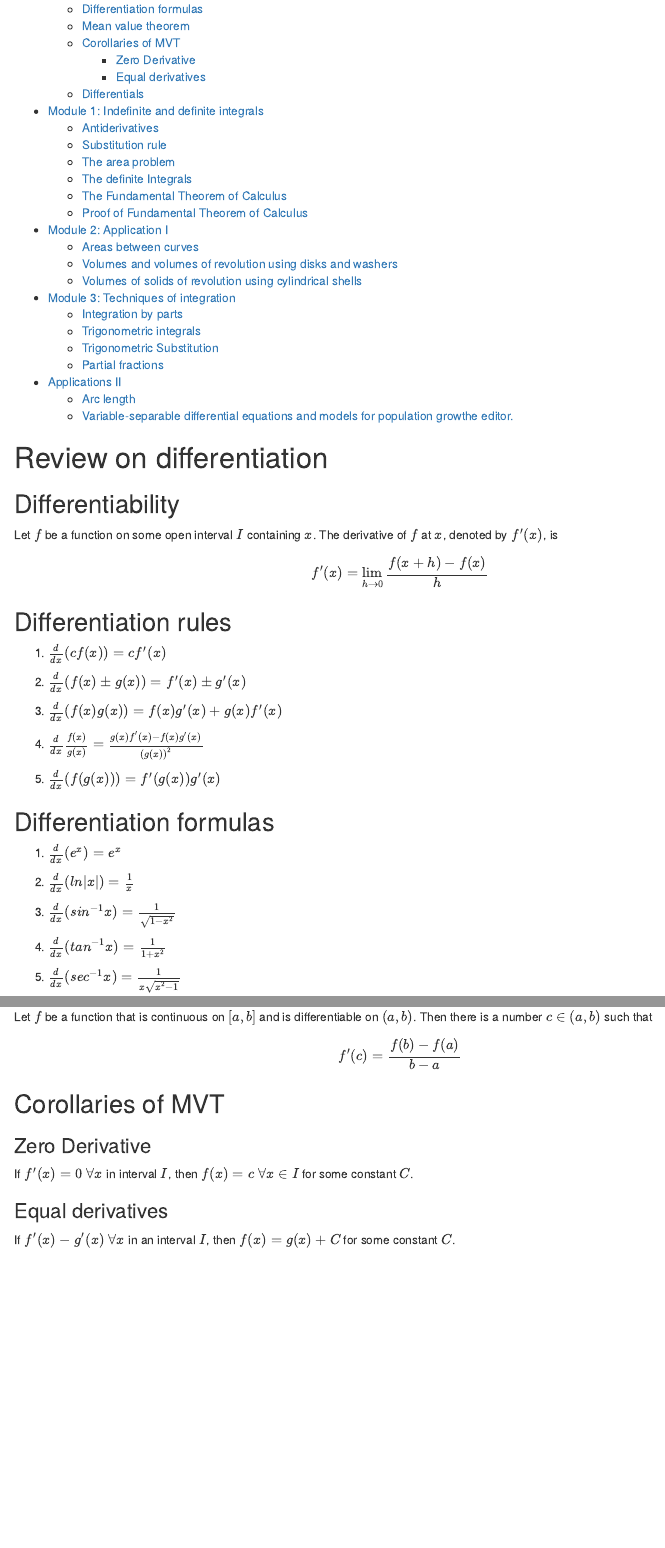
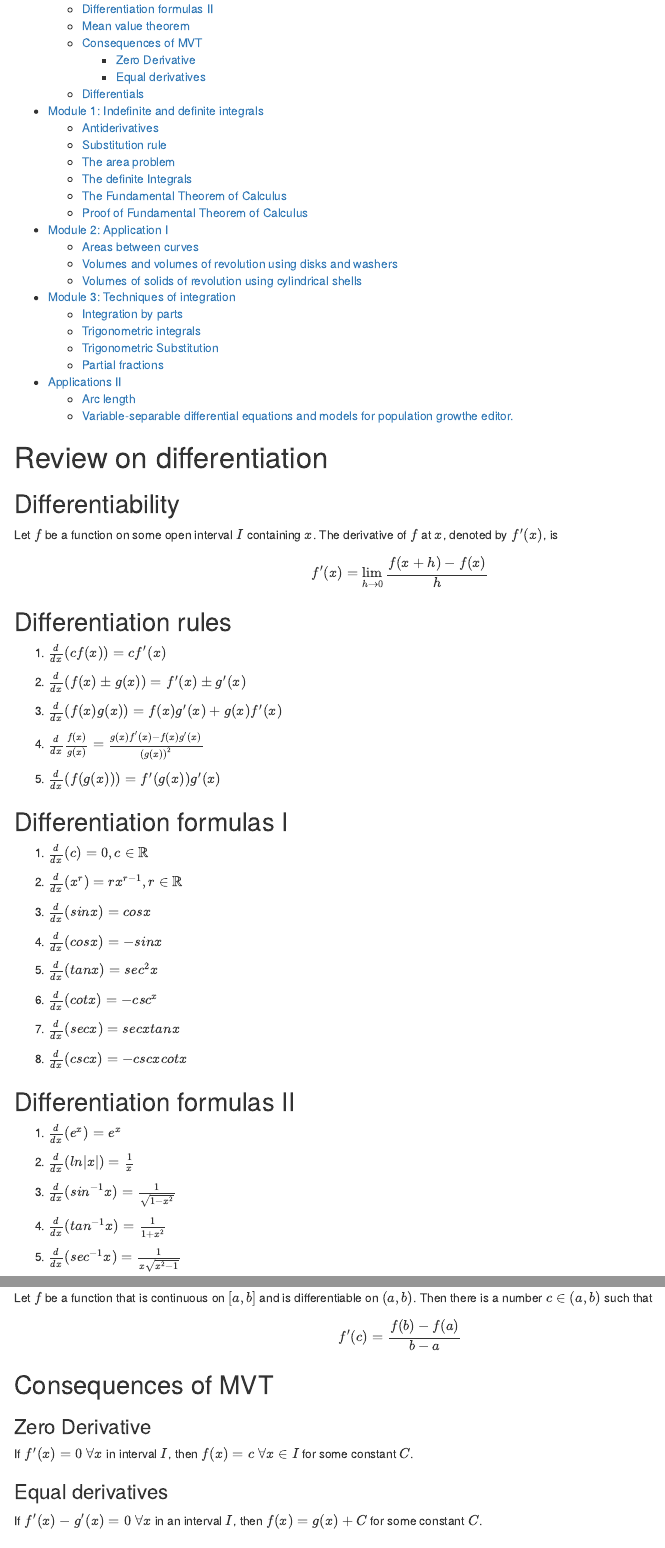
Before and after one commit to mattalejo/math-31.2, an R Markdown document (notes.rmd): the page in a window 1100 px wide, from 160 px down before the commit and from 180 px down after it, so that both start at the same text, and a second part further down, joined at a grey line. The pictures show the output file notes.html that the author committed with the source, opened offline.

Commit message:
update on module 0b

```diff
--- a/notes.rmd
+++ b/notes.rmd
@@ -18,7 +18,7 @@ output:
 
 Let $f$ be a function on some open interval $I$ containing $x$. The derivative of $f$ at $x$, denoted by $f'(x)$, is
 
-$$ f'(x) = \lim_{h\rightarrow 0}\frac{f(x+h)-f(x)}{h} $$
+$$ f'(x) = \lim_{h\to 0}\frac{f(x+h)-f(x)}{h} $$
 
 ## Differentiation rules
 
@@ -32,7 +32,26 @@ $$ f'(x) = \lim_{h\rightarrow 0}\frac{f(x+h)-f(x)}{h} $$
 
 5. $\frac{d}{dx}(f(g(x))) = f'(g(x))g'(x)$
 
-## Differentiation formulas
+
+## Differentiation formulas I
+
+1. $\frac{d}{dx}(c)=0, c \in \mathbb{R}$
+
+2. $\frac{d}{dx}(x^r)=rx^{r-1}, r \in \mathbb{R}$
+
+3. $\frac{d}{dx}(sinx)=cos x$
+
+4. $\frac{d}{dx}(cosx)=-sin x$
+
+5. $\frac{d}{dx}(tanx)=sec^2x$
+
+6. $\frac{d}{dx}(cotx)=-csc^x$
+
+7. $\frac{d}{dx}(secx) = secxtanx$
+
+8. $\frac{d}{dx}(cscx)=-cscxcotx$
+
+## Differentiation formulas II
 
 1. $\frac{d}{dx}(e^x) = e^x$
 
@@ -50,7 +69,7 @@ Let $f$ be a function that is continuous on $[a,b]$ and is differentiable on $(a
 
 $$ f'(c)=\frac{f(b)-f(a)}{b-a} $$
 
-## Corollaries of MVT
+## Consequences of MVT
 
 ### Zero Derivative
 
@@ -58,7 +77,7 @@ If $f'(x)=0 \;\forall x$ in interval $I$, then $f(x)=c \;\forall x\in I$ for som
 
 ### Equal derivatives
 
-If $f'(x)-g'(x) \;\forall x$ in an interval $I$, then $f(x)=g(x)+C$ for some constant $C$.
+If $f'(x)-g'(x)=0 \;\forall x$ in an interval $I$, then $f(x)=g(x)+C$ for some constant $C$.
 
 ## Differentials
 
```
Also changed, not shown: notes.html, 1 other file.
